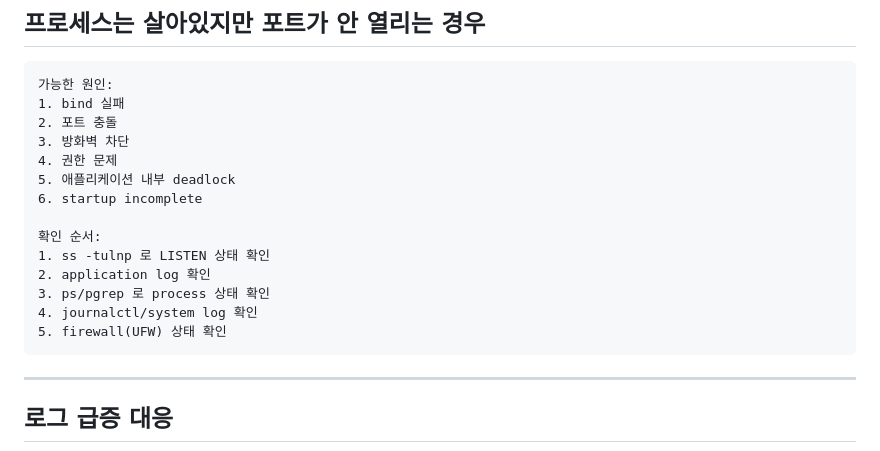
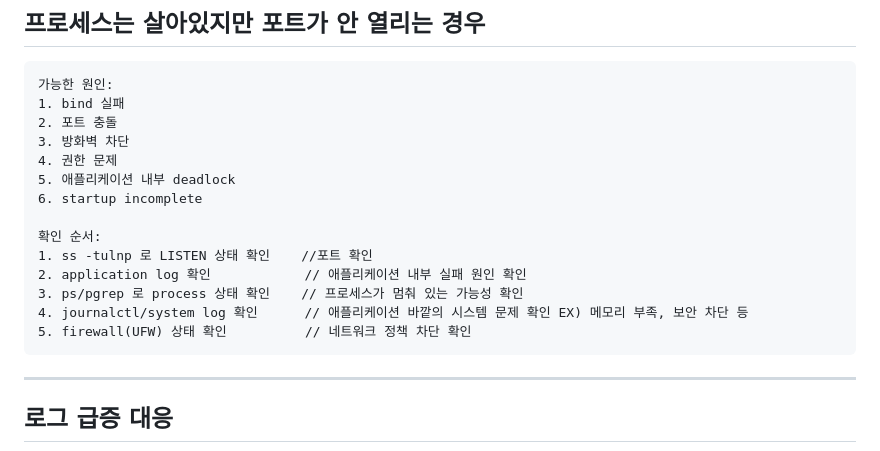
Before and after one commit to sonjehyun123-maker/Codyssey_AI-SW_basic, a Markdown page: Linux_OS/B1-1.md, the part around the change. GitHub-like rendering.

Commit message:
Web_Basics

````diff
--- a/Linux_OS/B1-1.md
+++ b/Linux_OS/B1-1.md
@@ -644,11 +644,11 @@ monitor.log 파일 크기가 10MB를 초과하면:
 6. startup incomplete
 
 확인 순서:
-1. ss -tulnp 로 LISTEN 상태 확인
-2. application log 확인
-3. ps/pgrep 로 process 상태 확인
-4. journalctl/system log 확인
-5. firewall(UFW) 상태 확인
+1. ss -tulnp 로 LISTEN 상태 확인    //포트 확인
+2. application log 확인            // 애플리케이션 내부 실패 원인 확인
+3. ps/pgrep 로 process 상태 확인    // 프로세스가 멈춰 있는 가능성 확인
+4. journalctl/system log 확인      // 애플리케이션 바깥의 시스템 문제 확인 EX) 메모리 부족, 보안 차단 등
+5. firewall(UFW) 상태 확인          // 네트워크 정책 차단 확인
 ```
 
 ---
````
